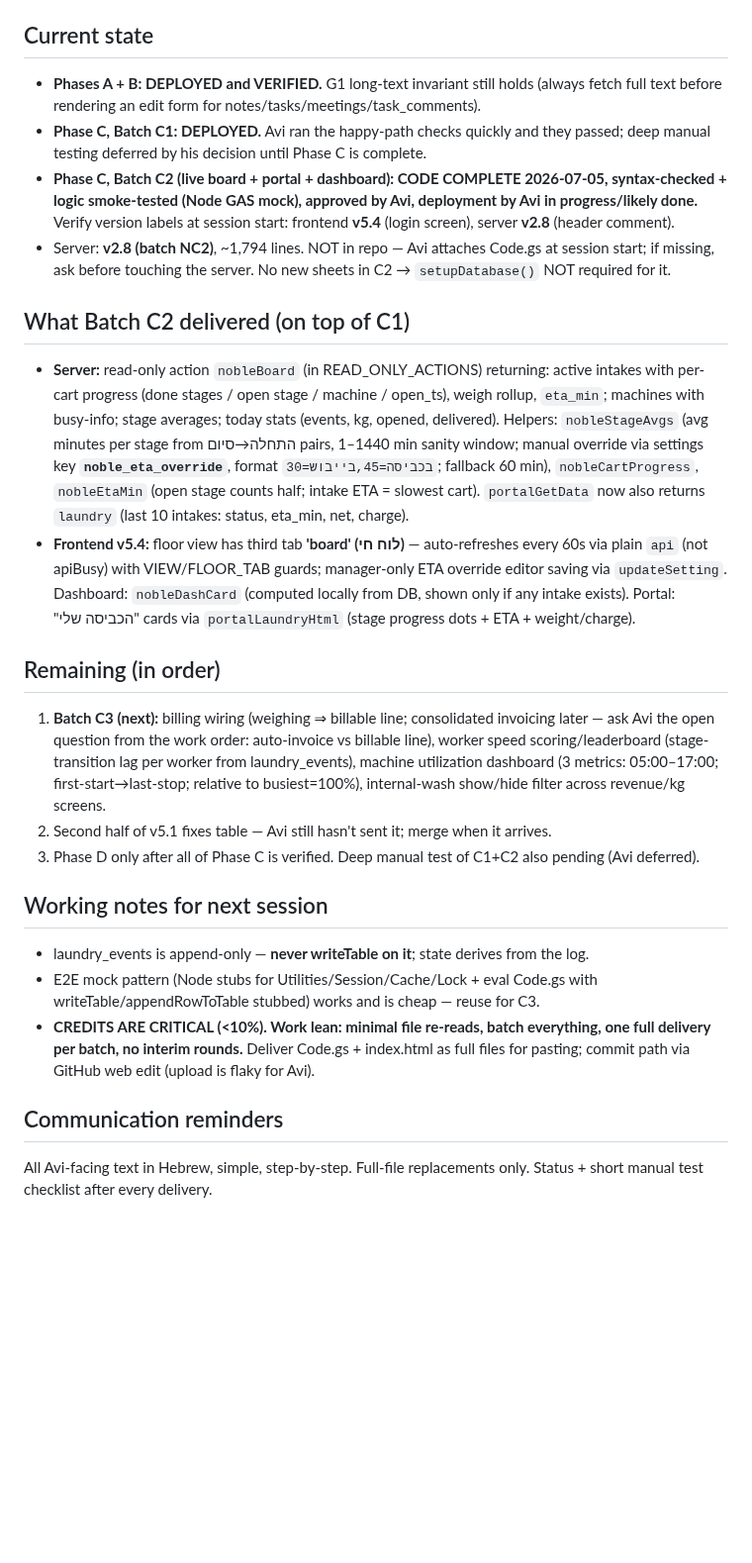
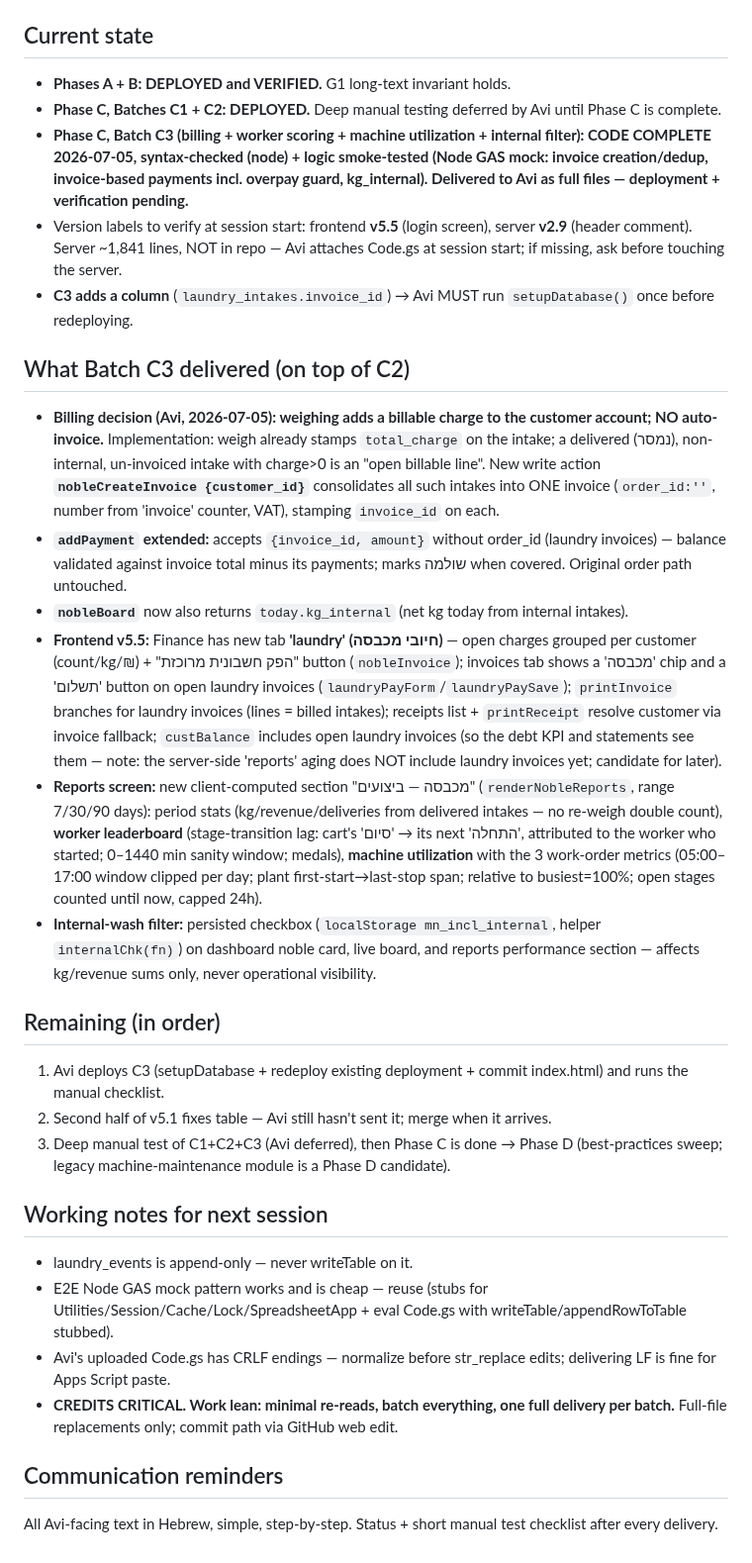
Before and after one commit to aviav4433-cell/mapa-noble, a Markdown page: docs/HANDOFF_LATEST.md, the part around one of its changes. Shown at 99% size. Drawn GitHub-style; blank space fills up the shorter version.

Commit message:
Revise session handoff details for Batch C3
Updated session end from 5 to 6 and revised phases and batch details for C3.

```diff
--- a/docs/HANDOFF_LATEST.md
+++ b/docs/HANDOFF_LATEST.md
@@ -4,28 +4,34 @@
 
 ## Current state
 
-- **Phases A + B: DEPLOYED and VERIFIED.** G1 long-text invariant still holds (always fetch full text before rendering an edit form for notes/tasks/meetings/task_comments).
-- **Phase C, Batch C1: DEPLOYED.** Avi ran the happy-path checks quickly and they passed; deep manual testing deferred by his decision until Phase C is complete.
-- **Phase C, Batch C2 (live board + portal + dashboard): CODE COMPLETE 2026-07-05, syntax-checked + logic smoke-tested (Node GAS mock), approved by Avi, deployment by Avi in progress/likely done.** Verify version labels at session start: frontend **v5.4** (login screen), server **v2.8** (header comment).
-- Server: **v2.8 (batch NC2)**, ~1,794 lines. NOT in repo — Avi attaches Code.gs at session start; if missing, ask before touching the server. No new sheets in C2 → `setupDatabase()` NOT required for it.
+- **Phases A + B: DEPLOYED and VERIFIED.** G1 long-text invariant holds.
+- **Phase C, Batches C1 + C2: DEPLOYED.** Deep manual testing deferred by Avi until Phase C is complete.
+- **Phase C, Batch C3 (billing + worker scoring + machine utilization + internal filter): CODE COMPLETE 2026-07-05, syntax-checked (node) + logic smoke-tested (Node GAS mock: invoice creation/dedup, invoice-based payments incl. overpay guard, kg_internal). Delivered to Avi as full files — deployment + verification pending.**
+- Version labels to verify at session start: frontend **v5.5** (login screen), server **v2.9** (header comment). Server ~1,841 lines, NOT in repo — Avi attaches Code.gs at session start; if missing, ask before touching the server.
+- **C3 adds a column** (`laundry_intakes.invoice_id`) → Avi MUST run `setupDatabase()` once before redeploying.
 
-## What Batch C2 delivered (on top of C1)
+## What Batch C3 delivered (on top of C2)
 
-- **Server:** read-only action `nobleBoard` (in READ_ONLY_ACTIONS) returning: active intakes with per-cart progress (done stages / open stage / machine / open_ts), weigh rollup, `eta_min`; machines with busy-info; stage averages; today stats (events, kg, opened, delivered). Helpers: `nobleStageAvgs` (avg minutes per stage from התחלה→סיום pairs, 1–1440 min sanity window; manual override via settings key **`noble_eta_override`**, format `בכביסה=45,בייבוש=30`; fallback 60 min), `nobleCartProgress`, `nobleEtaMin` (open stage counts half; intake ETA = slowest cart). `portalGetData` now also returns `laundry` (last 10 intakes: status, eta_min, net, charge).
-- **Frontend v5.4:** floor view has third tab **'board' (לוח חי)** — auto-refreshes every 60s via plain `api` (not apiBusy) with VIEW/FLOOR_TAB guards; manager-only ETA override editor saving via `updateSetting`. Dashboard: `nobleDashCard` (computed locally from DB, shown only if any intake exists). Portal: "הכביסה שלי" cards via `portalLaundryHtml` (stage progress dots + ETA + weight/charge).
+- **Billing decision (Avi, 2026-07-05): weighing adds a billable charge to the customer account; NO auto-invoice.** Implementation: weigh already stamps `total_charge` on the intake; a delivered (נמסר), non-internal, un-invoiced intake with charge>0 is an "open billable line". New write action **`nobleCreateInvoice {customer_id}`** consolidates all such intakes into ONE invoice (`order_id:''`, number from 'invoice' counter, VAT), stamping `invoice_id` on each.
+- **`addPayment` extended:** accepts `{invoice_id, amount}` without order_id (laundry invoices) — balance validated against invoice total minus its payments; marks שולמה when covered. Original order path untouched.
+- **`nobleBoard`** now also returns `today.kg_internal` (net kg today from internal intakes).
+- **Frontend v5.5:** Finance has new tab **'laundry' (חיובי מכבסה)** — open charges grouped per customer (count/kg/₪) + "הפק חשבונית מרוכזת" button (`nobleInvoice`); invoices tab shows a 'מכבסה' chip and a 'תשלום' button on open laundry invoices (`laundryPayForm`/`laundryPaySave`); `printInvoice` branches for laundry invoices (lines = billed intakes); receipts list + `printReceipt` resolve customer via invoice fallback; `custBalance` includes open laundry invoices (so the debt KPI and statements see them — note: the server-side 'reports' aging does NOT include laundry invoices yet; candidate for later).
+- **Reports screen:** new client-computed section "מכבסה — ביצועים" (`renderNobleReports`, range 7/30/90 days): period stats (kg/revenue/deliveries from delivered intakes — no re-weigh double count), **worker leaderboard** (stage-transition lag: cart's 'סיום' → its next 'התחלה', attributed to the worker who started; 0–1440 min sanity window; medals), **machine utilization** with the 3 work-order metrics (05:00–17:00 window clipped per day; plant first-start→last-stop span; relative to busiest=100%; open stages counted until now, capped 24h).
+- **Internal-wash filter:** persisted checkbox (`localStorage mn_incl_internal`, helper `internalChk(fn)`) on dashboard noble card, live board, and reports performance section — affects kg/revenue sums only, never operational visibility.
 
 ## Remaining (in order)
 
-1. **Batch C3 (next):** billing wiring (weighing ⇒ billable line; consolidated invoicing later — ask Avi the open question from the work order: auto-invoice vs billable line), worker speed scoring/leaderboard (stage-transition lag per worker from laundry_events), machine utilization dashboard (3 metrics: 05:00–17:00; first-start→last-stop; relative to busiest=100%), internal-wash show/hide filter across revenue/kg screens.
+1. Avi deploys C3 (setupDatabase + redeploy existing deployment + commit index.html) and runs the manual checklist.
 2. Second half of v5.1 fixes table — Avi still hasn't sent it; merge when it arrives.
-3. Phase D only after all of Phase C is verified. Deep manual test of C1+C2 also pending (Avi deferred).
+3. Deep manual test of C1+C2+C3 (Avi deferred), then Phase C is done → Phase D (best-practices sweep; legacy machine-maintenance module is a Phase D candidate).
 
 ## Working notes for next session
 
-- laundry_events is append-only — **never writeTable on it**; state derives from the log.
-- E2E mock pattern (Node stubs for Utilities/Session/Cache/Lock + eval Code.gs with writeTable/appendRowToTable stubbed) works and is cheap — reuse for C3.
-- **CREDITS ARE CRITICAL (<10%). Work lean: minimal file re-reads, batch everything, one full delivery per batch, no interim rounds.** Deliver Code.gs + index.html as full files for pasting; commit path via GitHub web edit (upload is flaky for Avi).
+- laundry_events is append-only — never writeTable on it.
+- E2E Node GAS mock pattern works and is cheap — reuse (stubs for Utilities/Session/Cache/Lock/SpreadsheetApp + eval Code.gs with writeTable/appendRowToTable stubbed).
+- Avi's uploaded Code.gs has CRLF endings — normalize before str_replace edits; delivering LF is fine for Apps Script paste.
+- **CREDITS CRITICAL. Work lean: minimal re-reads, batch everything, one full delivery per batch.** Full-file replacements only; commit path via GitHub web edit.
 
 ## Communication reminders
 
-All Avi-facing text in Hebrew, simple, step-by-step. Full-file replacements only. Status + short manual test checklist after every delivery.
+All Avi-facing text in Hebrew, simple, step-by-step. Status + short manual test checklist after every delivery.
```
Also changed, not shown: other parts of docs/HANDOFF_LATEST.md (+1 -1 lines).
